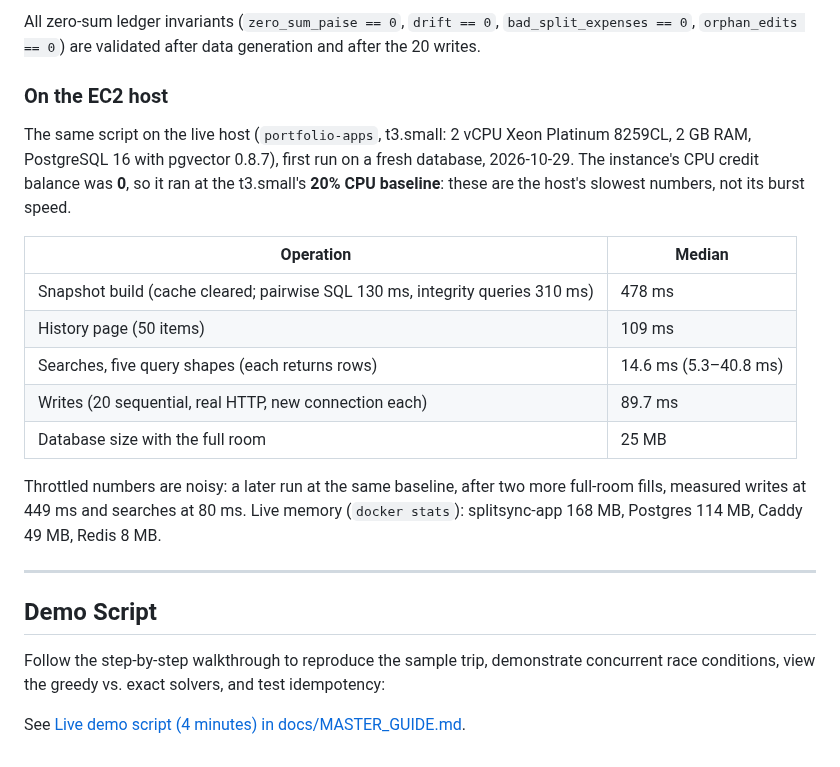
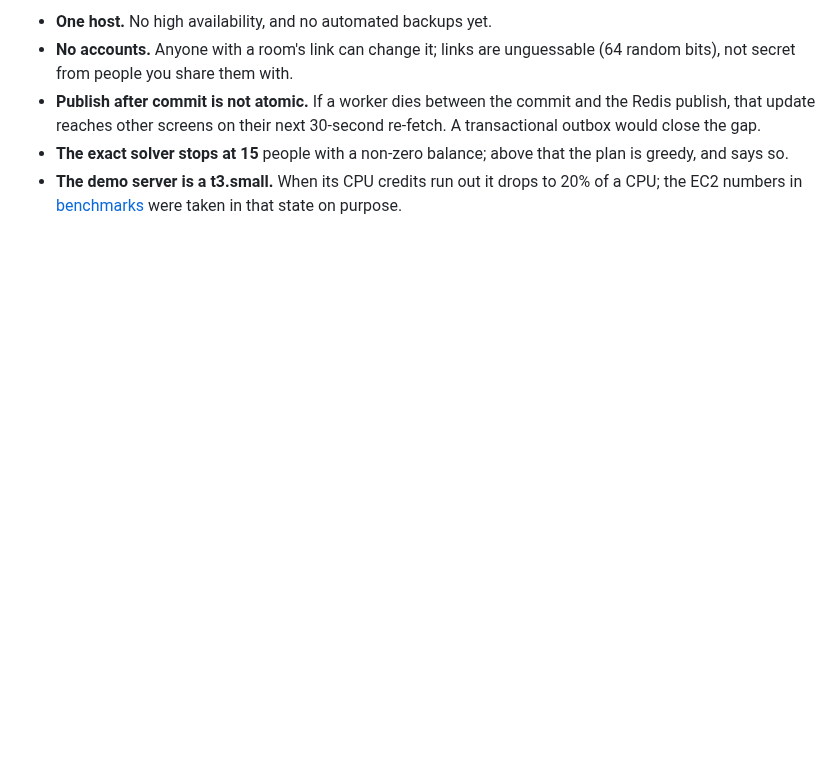
Before and after one commit to Srinu-design/splitsync, a Markdown page: README.md, the part around one of its changes. Drawn GitHub-style; blank space fills up the shorter version.

```diff
--- a/README.md
+++ b/README.md
@@ -116,28 +121,8 @@ Measured against the local development environment (**Linux x86_64, 13th Gen Int
-All zero-sum ledger invariants (`zero_sum_paise == 0`, `drift == 0`, `bad_split_expenses == 0`, `orphan_edits == 0`) are validated after data generation and after the 20 writes.
-
-### On the EC2 host
-
-The same script on the live host (`portfolio-apps`, t3.small: 2 vCPU Xeon Platinum 8259CL, 2 GB RAM,
-PostgreSQL 16 with pgvector 0.8.7), first run on a fresh database, 2026-10-29. The instance's CPU
-credit balance was **0**, so it ran at the t3.small's **20% CPU baseline**: these are the host's
-slowest numbers, not its burst speed.
-
-| Operation | Median |
-| --- | --- |
-| Snapshot build (cache cleared; pairwise SQL 130 ms, integrity queries 310 ms) | 478 ms |
-| History page (50 items) | 109 ms |
-| Searches, five query shapes (each returns rows) | 14.6 ms (5.3–40.8 ms) |
-| Writes (20 sequential, real HTTP, new connection each) | 89.7 ms |
-| Database size with the full room | 25 MB |
-
-Throttled numbers are noisy: a later run at the same baseline, after two more full-room fills,
-measured writes at 449 ms and searches at 80 ms. Live memory (`docker stats`): splitsync-app 168 MB,
-Postgres 114 MB, Caddy 49 MB, Redis 8 MB.
-
----
-
-## Demo Script
-
-Follow the step-by-step walkthrough to reproduce the sample trip, demonstrate concurrent race conditions, view the greedy vs. exact solvers, and test idempotency:
-
-See [Live demo script (4 minutes) in docs/MASTER_GUIDE.md](docs/MASTER_GUIDE.md#live-demo-script-4-minutes).
+- **One host.** No high availability, and no automated backups yet.
+- **No accounts.** Anyone with a room's link can change it; links are unguessable (64 random bits), not secret
+  from people you share them with.
+- **Publish after commit is not atomic.** If a worker dies between the commit and the Redis publish, that update
+  reaches other screens on their next 30-second re-fetch. A transactional outbox would close the gap.
+- **The exact solver stops at 15** people with a non-zero balance; above that the plan is greedy, and says so.
+- **The demo server is a t3.small.** When its CPU credits run out it drops to 20% of a CPU; the EC2 numbers in
+  [benchmarks](docs/benchmarks.md) were taken in that state on purpose.
```
Also changed, not shown: other parts of README.md (+92 -87 lines), docs/ai-usage.md (added, +30 -0 lines), docs/images/banner.png (added).
